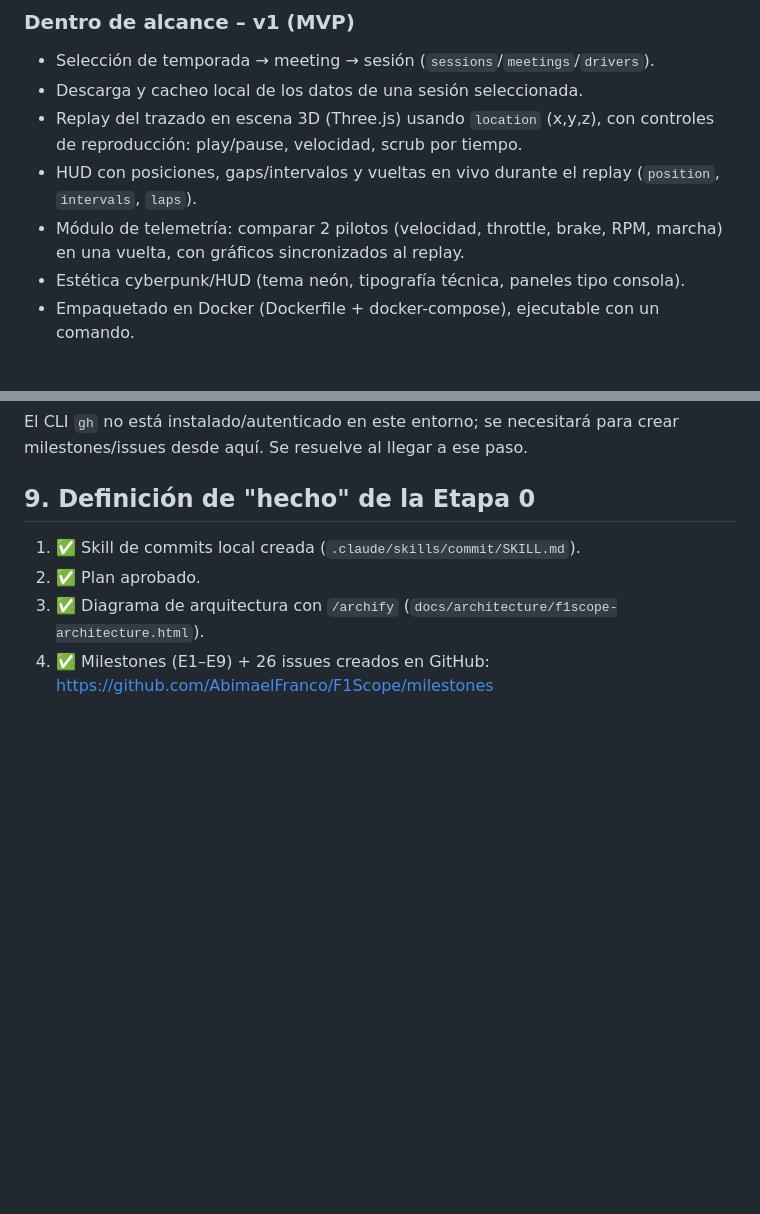
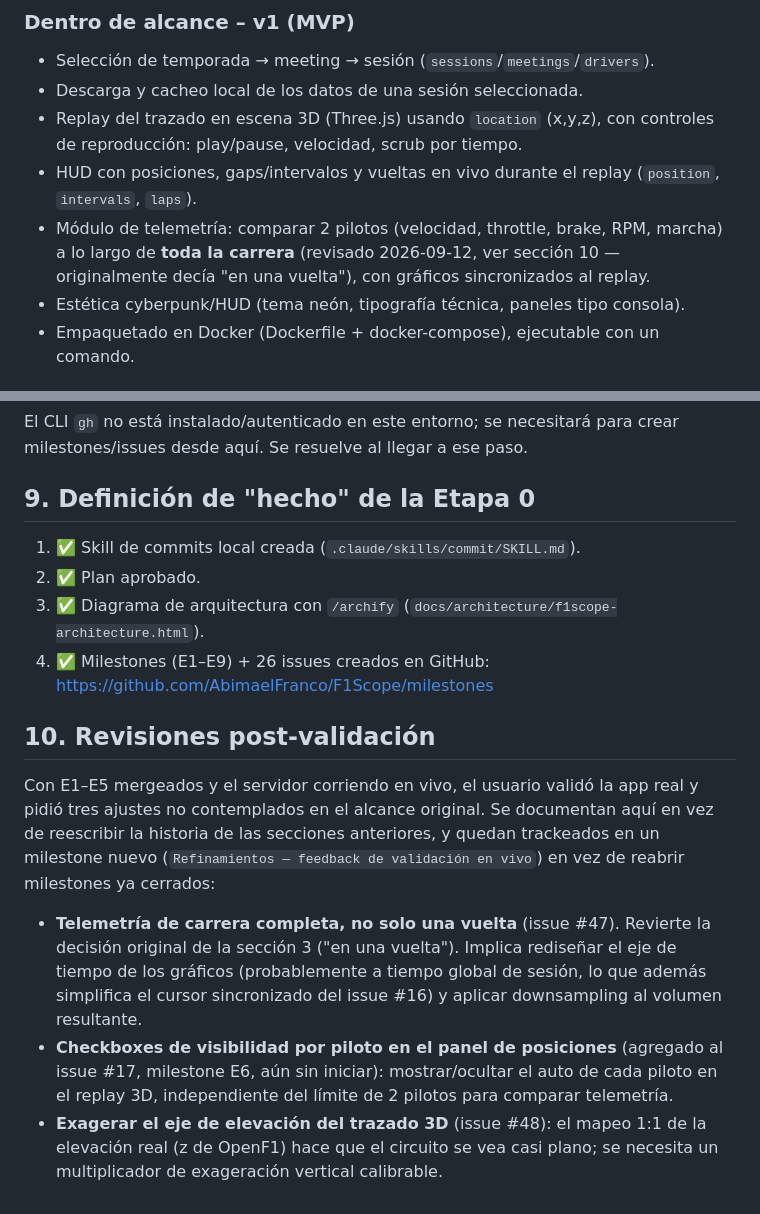
Before and after one commit to AbimaelFranco/F1Scope, a Markdown page: docs/PLANNING.md, 2 parts joined by grey strips. Drawn GitHub-style; blank space fills up the shorter version.

Commit message:
doc: record post-validation scope revisions
- Revise the v1 telemetry scope from "one lap" to "the full race" per live-validation feedback, pointing at issue #47 for the redesign
- Add section 10 documenting the three feedback items from live validation (full-race telemetry #47, per-driver visibility checkboxes added to #17, track elevation exaggeration #48) and the new "Refinamientos" milestone tracking them, instead of reopening closed milestones or silently rewriting earlier sections

Co-Authored-By: Claude Sonnet 5 <noreply@anthropic.com>

```diff
--- a/docs/PLANNING.md
+++ b/docs/PLANNING.md
@@ -40,8 +40,9 @@ cyberpunk/HUD. Datos desde la API gratuita de [OpenF1](https://openf1.org/).
   reproducción: play/pause, velocidad, scrub por tiempo.
 - HUD con posiciones, gaps/intervalos y vueltas en vivo durante el replay (`position`,
   `intervals`, `laps`).
-- Módulo de telemetría: comparar 2 pilotos (velocidad, throttle, brake, RPM, marcha) en una
-  vuelta, con gráficos sincronizados al replay.
+- Módulo de telemetría: comparar 2 pilotos (velocidad, throttle, brake, RPM, marcha) a lo
+  largo de **toda la carrera** (revisado 2026-09-12, ver sección 10 — originalmente decía
+  "en una vuelta"), con gráficos sincronizados al replay.
 - Estética cyberpunk/HUD (tema neón, tipografía técnica, paneles tipo consola).
 - Empaquetado en Docker (Dockerfile + docker-compose), ejecutable con un comando.
 
@@ -131,3 +132,21 @@ milestones/issues desde aquí. Se resuelve al llegar a ese paso.
 2. ✅ Plan aprobado.
 3. ✅ Diagrama de arquitectura con `/archify` (`docs/architecture/f1scope-architecture.html`).
 4. ✅ Milestones (E1–E9) + 26 issues creados en GitHub: https://github.com/AbimaelFranco/F1Scope/milestones
+
+## 10. Revisiones post-validación
+
+Con E1–E5 mergeados y el servidor corriendo en vivo, el usuario validó la app real y pidió
+tres ajustes no contemplados en el alcance original. Se documentan aquí en vez de reescribir
+la historia de las secciones anteriores, y quedan trackeados en un milestone nuevo
+(`Refinamientos — feedback de validación en vivo`) en vez de reabrir milestones ya cerrados:
+
+- **Telemetría de carrera completa, no solo una vuelta** (issue #47). Revierte la decisión
+  original de la sección 3 ("en una vuelta"). Implica rediseñar el eje de tiempo de los
+  gráficos (probablemente a tiempo global de sesión, lo que además simplifica el cursor
+  sincronizado del issue #16) y aplicar downsampling al volumen resultante.
+- **Checkboxes de visibilidad por piloto en el panel de posiciones** (agregado al issue #17,
+  milestone E6, aún sin iniciar): mostrar/ocultar el auto de cada piloto en el replay 3D,
+  independiente del límite de 2 pilotos para comparar telemetría.
+- **Exagerar el eje de elevación del trazado 3D** (issue #48): el mapeo 1:1 de la elevación
+  real (z de OpenF1) hace que el circuito se vea casi plano; se necesita un multiplicador de
+  exageración vertical calibrable.
```
